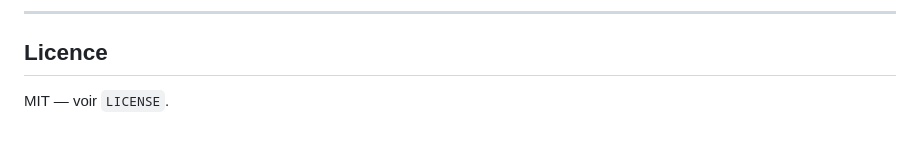
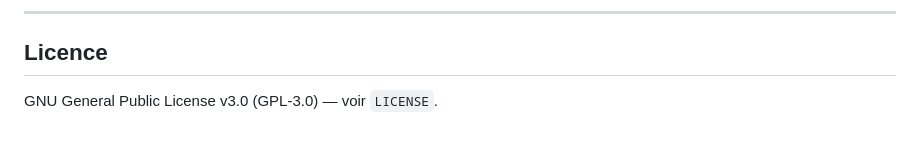
Before and after one commit to multilingualprogramming/fractales, a Markdown page: README.md, the part around the change. Rendered like a GitHub page.

```diff
--- a/README.md
+++ b/README.md
@@ -479,4 +479,4 @@ Si vous modifiez le comportement visible, ajoutez ou retirez une fractale, ou ch
 
 ## Licence
 
-MIT — voir `LICENSE`.
+GNU General Public License v3.0 (GPL-3.0) — voir `LICENSE`.
```
